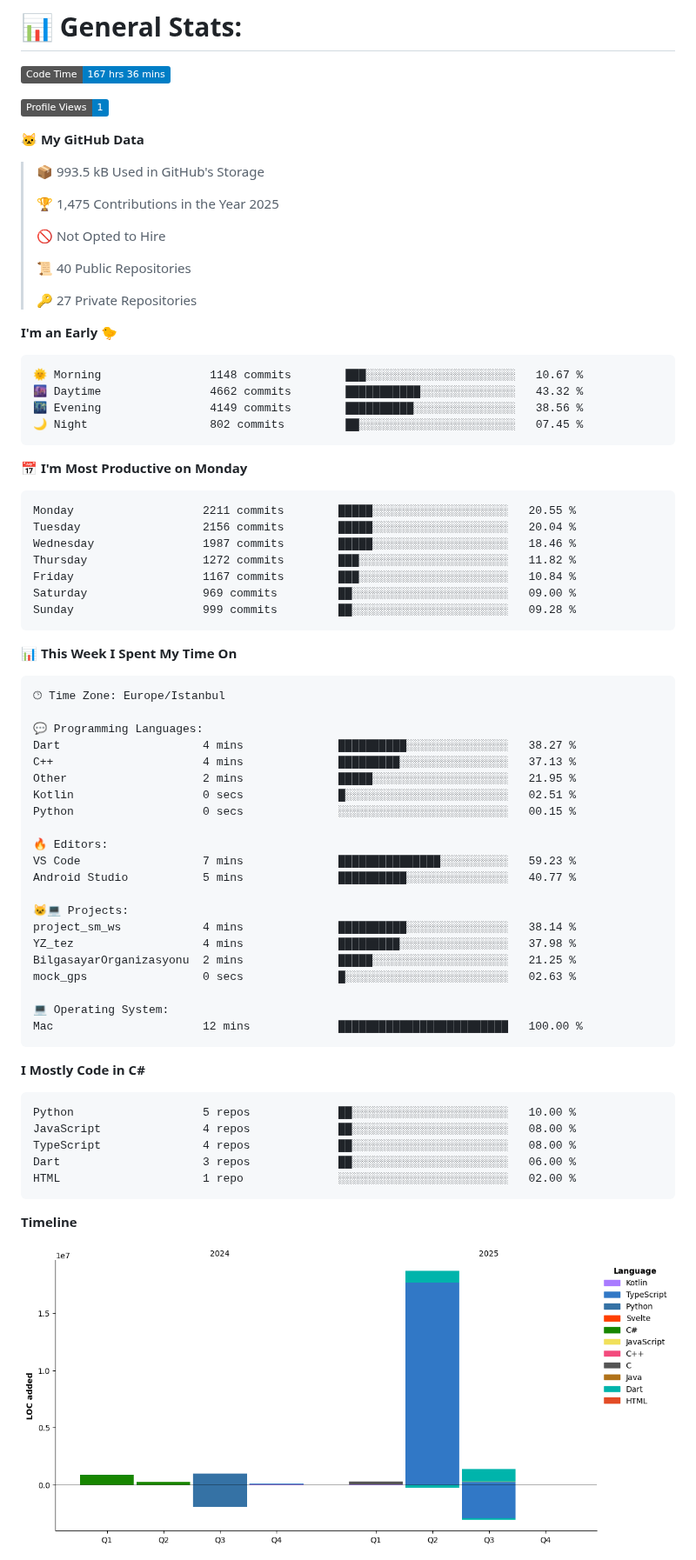
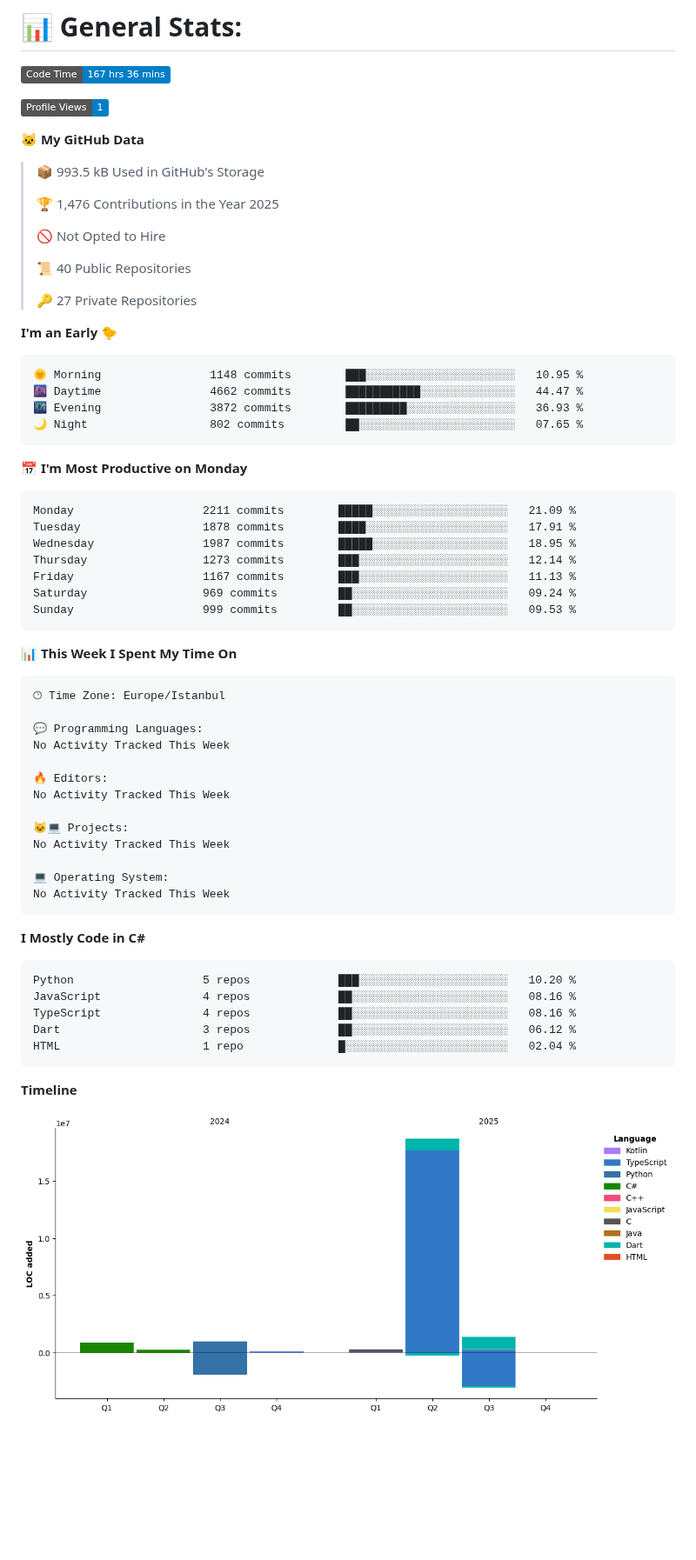
Before and after one commit to selcukdinc/selcukdinc, a Markdown page: README.md, the part around one of its changes. Shown at 87% size. Rendered like a GitHub page; pictures changed too: assets/bar_graph.png; badges without logos; blank space fills up the shorter version.

Commit message:
Updated with Dev Metrics

````diff
--- a/README.md
+++ b/README.md
@@ -39,7 +39,7 @@ I'm student of EEE second grade in Selcuk University<br>I'm interested codes and
 
 > 📦 993.5 kB Used in GitHub's Storage
  >
-> 🏆 1,475 Contributions in the Year 2025
+> 🏆 1,476 Contributions in the Year 2025
  >
 > 🚫 Not Opted to Hire
  >
@@ -50,21 +50,21 @@ I'm student of EEE second grade in Selcuk University<br>I'm interested codes and
 **I'm an Early 🐤**
 
 ```text
-🌞 Morning                1148 commits        ███░░░░░░░░░░░░░░░░░░░░░░   10.67 %
-🌆 Daytime                4662 commits        ███████████░░░░░░░░░░░░░░   43.32 %
-🌃 Evening                4149 commits        ██████████░░░░░░░░░░░░░░░   38.56 %
-🌙 Night                  802 commits         ██░░░░░░░░░░░░░░░░░░░░░░░   07.45 %
+🌞 Morning                1148 commits        ███░░░░░░░░░░░░░░░░░░░░░░   10.95 %
+🌆 Daytime                4662 commits        ███████████░░░░░░░░░░░░░░   44.47 %
+🌃 Evening                3872 commits        █████████░░░░░░░░░░░░░░░░   36.93 %
+🌙 Night                  802 commits         ██░░░░░░░░░░░░░░░░░░░░░░░   07.65 %
 ```
 📅 **I'm Most Productive on Monday**
 
 ```text
-Monday                   2211 commits        █████░░░░░░░░░░░░░░░░░░░░   20.55 %
-Tuesday                  2156 commits        █████░░░░░░░░░░░░░░░░░░░░   20.04 %
-Wednesday                1987 commits        █████░░░░░░░░░░░░░░░░░░░░   18.46 %
-Thursday                 1272 commits        ███░░░░░░░░░░░░░░░░░░░░░░   11.82 %
-Friday                   1167 commits        ███░░░░░░░░░░░░░░░░░░░░░░   10.84 %
-Saturday                 969 commits         ██░░░░░░░░░░░░░░░░░░░░░░░   09.00 %
-Sunday                   999 commits         ██░░░░░░░░░░░░░░░░░░░░░░░   09.28 %
+Monday                   2211 commits        █████░░░░░░░░░░░░░░░░░░░░   21.09 %
+Tuesday                  1878 commits        ████░░░░░░░░░░░░░░░░░░░░░   17.91 %
+Wednesday                1987 commits        █████░░░░░░░░░░░░░░░░░░░░   18.95 %
+Thursday                 1273 commits        ███░░░░░░░░░░░░░░░░░░░░░░   12.14 %
+Friday                   1167 commits        ███░░░░░░░░░░░░░░░░░░░░░░   11.13 %
+Saturday                 969 commits         ██░░░░░░░░░░░░░░░░░░░░░░░   09.24 %
+Sunday                   999 commits         ██░░░░░░░░░░░░░░░░░░░░░░░   09.53 %
 ```
 
 
@@ -74,34 +74,26 @@ Sunday                   999 commits         ██░░░░░░░░░
 🕑︎ Time Zone: Europe/Istanbul
 
 💬 Programming Languages:
-Dart                     4 mins              ██████████░░░░░░░░░░░░░░░   38.27 %
-C++                      4 mins              █████████░░░░░░░░░░░░░░░░   37.13 %
-Other                    2 mins              █████░░░░░░░░░░░░░░░░░░░░   21.95 %
-Kotlin                   0 secs              █░░░░░░░░░░░░░░░░░░░░░░░░   02.51 %
-Python                   0 secs              ░░░░░░░░░░░░░░░░░░░░░░░░░   00.15 %
+No Activity Tracked This Week
 
 🔥 Editors:
-VS Code                  7 mins              ███████████████░░░░░░░░░░   59.23 %
-Android Studio           5 mins              ██████████░░░░░░░░░░░░░░░   40.77 %
+No Activity Tracked This Week
 
 🐱‍💻 Projects:
-project_sm_ws            4 mins              ██████████░░░░░░░░░░░░░░░   38.14 %
-YZ_tez                   4 mins              █████████░░░░░░░░░░░░░░░░   37.98 %
-BilgasayarOrganizasyonu  2 mins              █████░░░░░░░░░░░░░░░░░░░░   21.25 %
-mock_gps                 0 secs              █░░░░░░░░░░░░░░░░░░░░░░░░   02.63 %
+No Activity Tracked This Week
 
 💻 Operating System:
-Mac                      12 mins             █████████████████████████   100.00 %
+No Activity Tracked This Week
 ```
 
 **I Mostly Code in C#**
 
 ```text
-Python                   5 repos             ██░░░░░░░░░░░░░░░░░░░░░░░   10.00 %
-JavaScript               4 repos             ██░░░░░░░░░░░░░░░░░░░░░░░   08.00 %
-TypeScript               4 repos             ██░░░░░░░░░░░░░░░░░░░░░░░   08.00 %
-Dart                     3 repos             ██░░░░░░░░░░░░░░░░░░░░░░░   06.00 %
-HTML                     1 repo              ░░░░░░░░░░░░░░░░░░░░░░░░░   02.00 %
+Python                   5 repos             ███░░░░░░░░░░░░░░░░░░░░░░   10.20 %
+JavaScript               4 repos             ██░░░░░░░░░░░░░░░░░░░░░░░   08.16 %
+TypeScript               4 repos             ██░░░░░░░░░░░░░░░░░░░░░░░   08.16 %
+Dart                     3 repos             ██░░░░░░░░░░░░░░░░░░░░░░░   06.12 %
+HTML                     1 repo              █░░░░░░░░░░░░░░░░░░░░░░░░   02.04 %
 ```
 
 
````
Also changed, not shown: other parts of README.md (+1 -1 lines).
